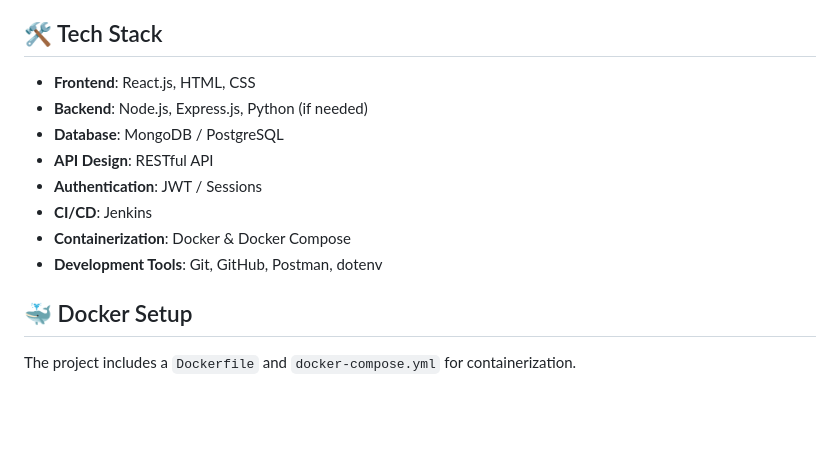
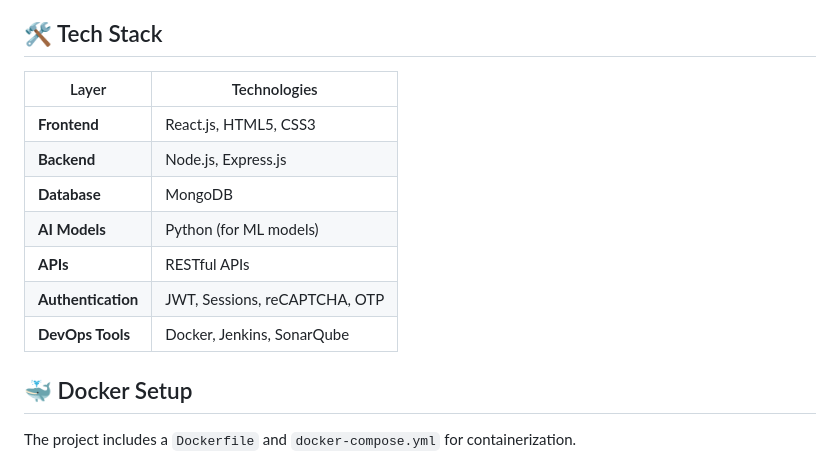
Before and after one commit to Mahdi-Kalfat/EmergencySystem4Twin5, a Markdown page: README.md, the part around the change. Rendered like a GitHub page; blank space fills up the shorter version.

```diff
--- a/README.md
+++ b/README.md
@@ -18,14 +18,15 @@ It enhances **patient satisfaction**, reduces **waiting times**, and ensures **e
 
 ## 🛠 Tech Stack
 
-- **Frontend**: React.js, HTML, CSS
-- **Backend**: Node.js, Express.js, Python (if needed)
-- **Database**: MongoDB / PostgreSQL
-- **API Design**: RESTful API
-- **Authentication**: JWT / Sessions
-- **CI/CD**: Jenkins
-- **Containerization**: Docker & Docker Compose
-- **Development Tools**: Git, GitHub, Postman, dotenv
+| Layer         | Technologies |
+|---------------|--------------|
+| **Frontend**  | React.js, HTML5, CSS3 |
+| **Backend**   | Node.js, Express.js |
+| **Database**  | MongoDB |
+| **AI Models** | Python (for ML models) |
+| **APIs**      | RESTful APIs |
+| **Authentication** | JWT, Sessions, reCAPTCHA, OTP |
+| **DevOps Tools** | Docker, Jenkins, SonarQube |
 
 ## 🐳 Docker Setup
 
```
